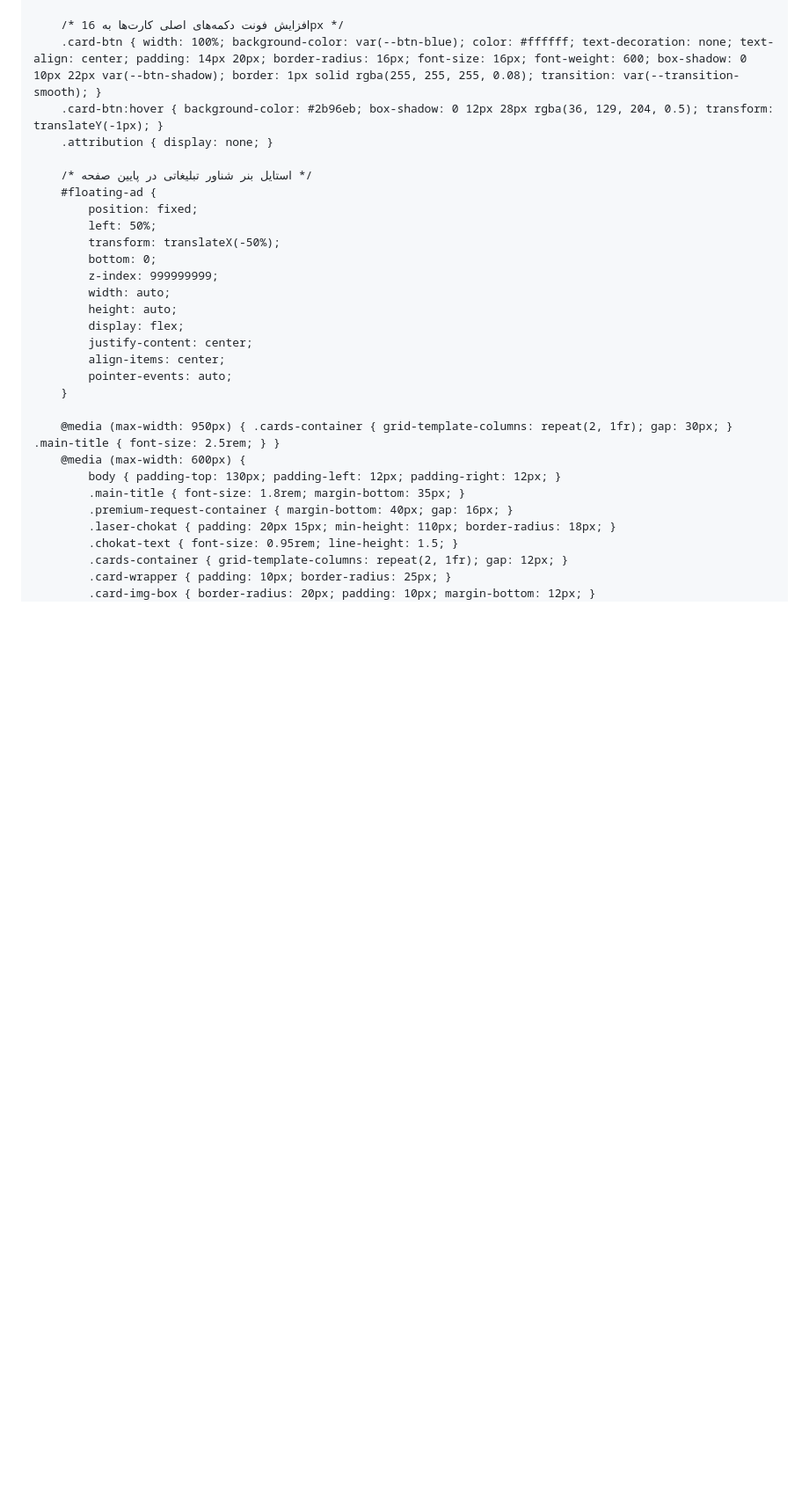
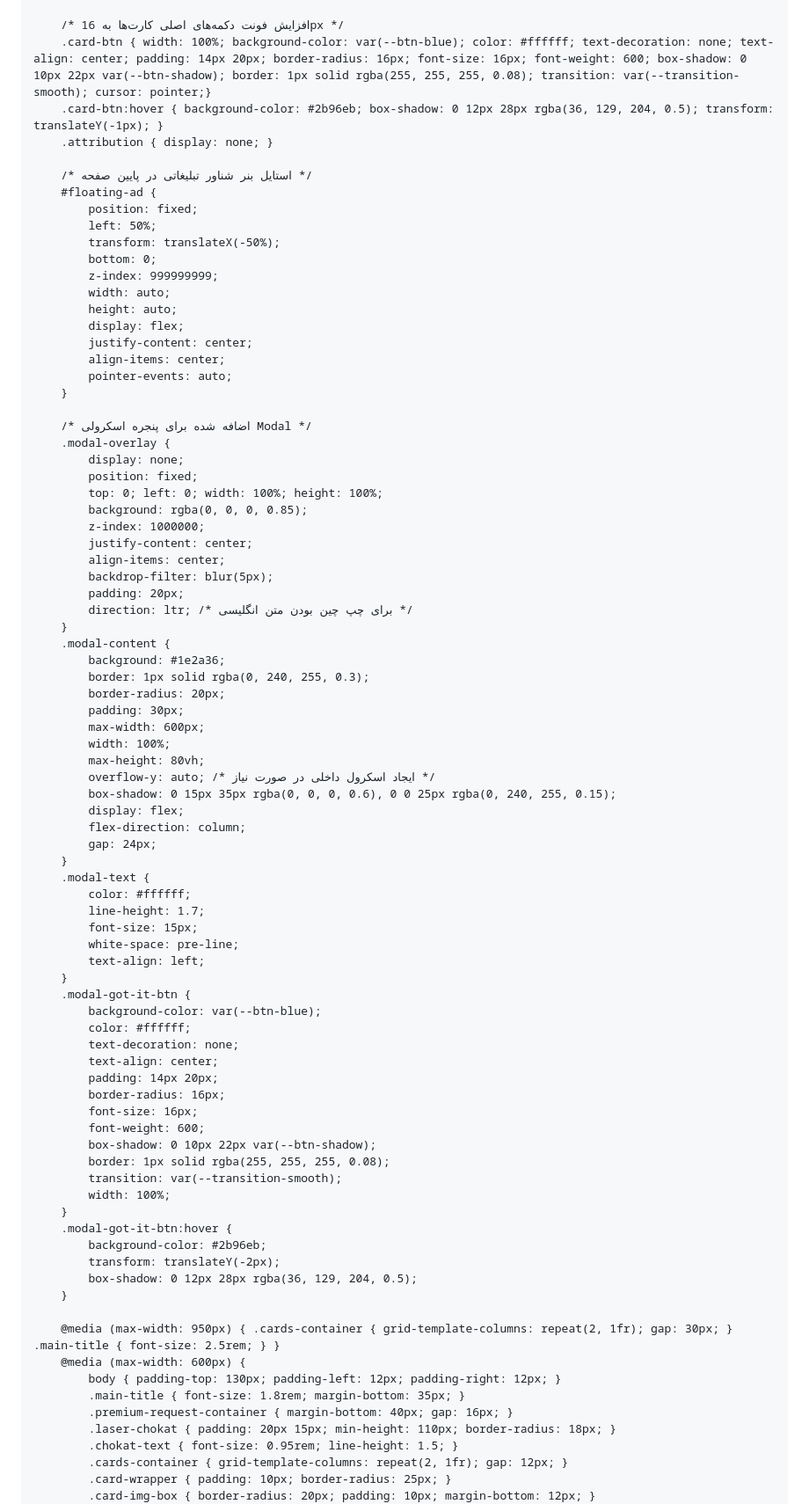
Before and after one commit to Google-Books/GoogleBooks, a Markdown page: README.md, the part around one of its changes. Shown at 88% size. Drawn GitHub-style; blank space fills up the shorter version.

```diff
--- a/README.md
+++ b/README.md
@@ -137,7 +135,7 @@
         .card-wrapper:hover .card-img { transform: scale(1.05); }
 
         /* افزایش فونت دکمه‌های اصلی کارت‌ها به 16px */
-        .card-btn { width: 100%; background-color: var(--btn-blue); color: #ffffff; text-decoration: none; text-align: center; padding: 14px 20px; border-radius: 16px; font-size: 16px; font-weight: 600; box-shadow: 0 10px 22px var(--btn-shadow); border: 1px solid rgba(255, 255, 255, 0.08); transition: var(--transition-smooth); }
+        .card-btn { width: 100%; background-color: var(--btn-blue); color: #ffffff; text-decoration: none; text-align: center; padding: 14px 20px; border-radius: 16px; font-size: 16px; font-weight: 600; box-shadow: 0 10px 22px var(--btn-shadow); border: 1px solid rgba(255, 255, 255, 0.08); transition: var(--transition-smooth); cursor: pointer;}
         .card-btn:hover { background-color: #2b96eb; box-shadow: 0 12px 28px rgba(36, 129, 204, 0.5); transform: translateY(-1px); }
         .attribution { display: none; }
 
@@ -154,6 +152,60 @@
             justify-content: center;
             align-items: center;
             pointer-events: auto;
+        }
+
+        /* اضافه شده برای پنجره اسکرولی Modal */
+        .modal-overlay {
+            display: none;
+            position: fixed;
+            top: 0; left: 0; width: 100%; height: 100%;
+            background: rgba(0, 0, 0, 0.85);
+            z-index: 1000000;
+            justify-content: center;
+            align-items: center;
+            backdrop-filter: blur(5px);
+            padding: 20px;
+            direction: ltr; /* برای چپ چین بودن متن انگلیسی */
+        }
+        .modal-content {
+            background: #1e2a36;
+            border: 1px solid rgba(0, 240, 255, 0.3);
+            border-radius: 20px;
+            padding: 30px;
+            max-width: 600px;
+            width: 100%;
+            max-height: 80vh;
+            overflow-y: auto; /* ایجاد اسکرول داخلی در صورت نیاز */
+            box-shadow: 0 15px 35px rgba(0, 0, 0, 0.6), 0 0 25px rgba(0, 240, 255, 0.15);
+            display: flex;
+            flex-direction: column;
+            gap: 24px;
+        }
+        .modal-text {
+            color: #ffffff;
+            line-height: 1.7;
+            font-size: 15px;
+            white-space: pre-line;
+            text-align: left;
+        }
+        .modal-got-it-btn {
+            background-color: var(--btn-blue);
+            color: #ffffff;
+            text-decoration: none;
+            text-align: center;
+            padding: 14px 20px;
+            border-radius: 16px;
+            font-size: 16px;
+            font-weight: 600;
+            box-shadow: 0 10px 22px var(--btn-shadow);
+            border: 1px solid rgba(255, 255, 255, 0.08);
+            transition: var(--transition-smooth);
+            width: 100%;
+        }
+        .modal-got-it-btn:hover {
+            background-color: #2b96eb;
+            transform: translateY(-2px);
+            box-shadow: 0 12px 28px rgba(36, 129, 204, 0.5);
         }
 
         @media (max-width: 950px) { .cards-container { grid-template-columns: repeat(2, 1fr); gap: 30px; } .main-title { font-size: 2.5rem; } }
```
Also changed, not shown: other parts of README.md (+46 -3 lines).
